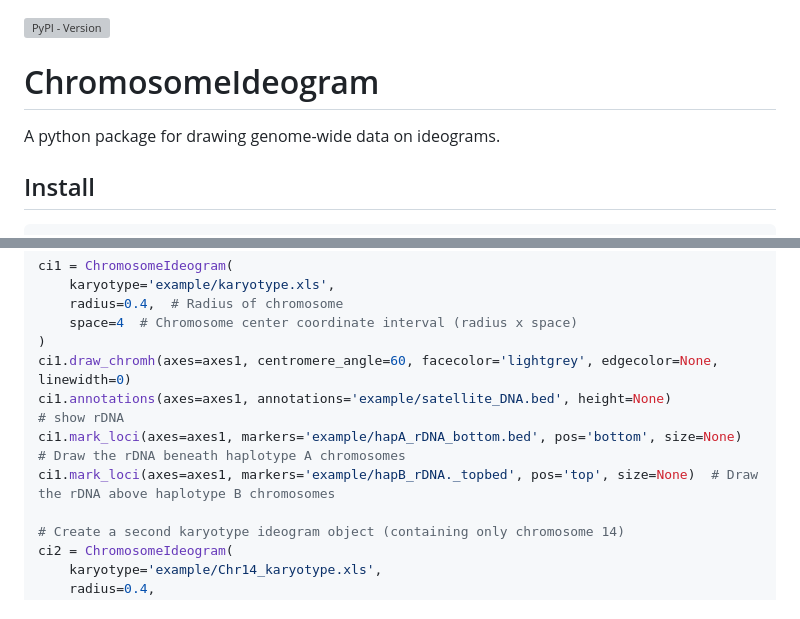
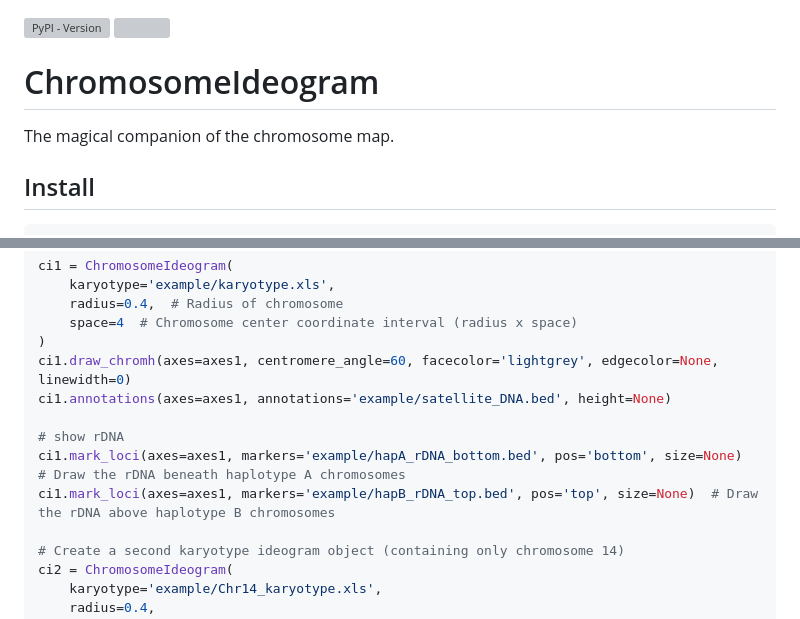
Before and after one commit to wenlinXu-njfu/ChromosomeIdeogram, a Markdown page: README.md, 2 parts joined by grey strips. GitHub-like rendering; grey boxes are pictures that could not be loaded.

````diff
--- a/README.md
+++ b/README.md
@@ -1,7 +1,8 @@
 [![PyPI - Version](https://img.shields.io/pypi/v/chromosome-ideogram)](https://pypi.org/project/chromosome-ideogram)
+<img src="https://github.com/wenlinXu-njfu/ChromosomeIdeogram/blob/main/image.png" align="right" width="30%">
 
 # ChromosomeIdeogram
-A python package for drawing genome-wide data on ideograms.
+The magical companion of the chromosome map.
 
 ## Install
 ```shell
@@ -63,9 +97,10 @@ ci1 = ChromosomeIdeogram(
 )
 ci1.draw_chromh(axes=axes1, centromere_angle=60, facecolor='lightgrey', edgecolor=None, linewidth=0)
 ci1.annotations(axes=axes1, annotations='example/satellite_DNA.bed', height=None)
+
 # show rDNA
 ci1.mark_loci(axes=axes1, markers='example/hapA_rDNA_bottom.bed', pos='bottom', size=None)  # Draw the rDNA beneath haplotype A chromosomes
-ci1.mark_loci(axes=axes1, markers='example/hapB_rDNA._topbed', pos='top', size=None)  # Draw the rDNA above haplotype B chromosomes
+ci1.mark_loci(axes=axes1, markers='example/hapB_rDNA_top.bed', pos='top', size=None)  # Draw the rDNA above haplotype B chromosomes
 
 # Create a second karyotype ideogram object (containing only chromosome 14)
 ci2 = ChromosomeIdeogram(
````
Also changed, not shown: other parts of README.md (+33 -0 lines), example/vertical_chromosome_with_tracks.png (added), 9 other files.
